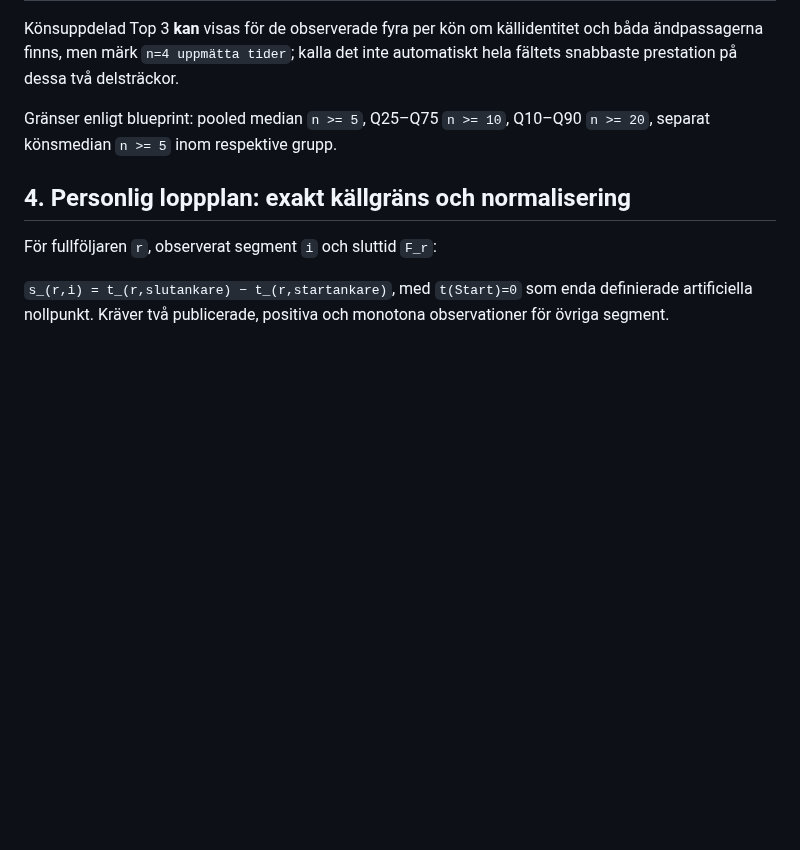
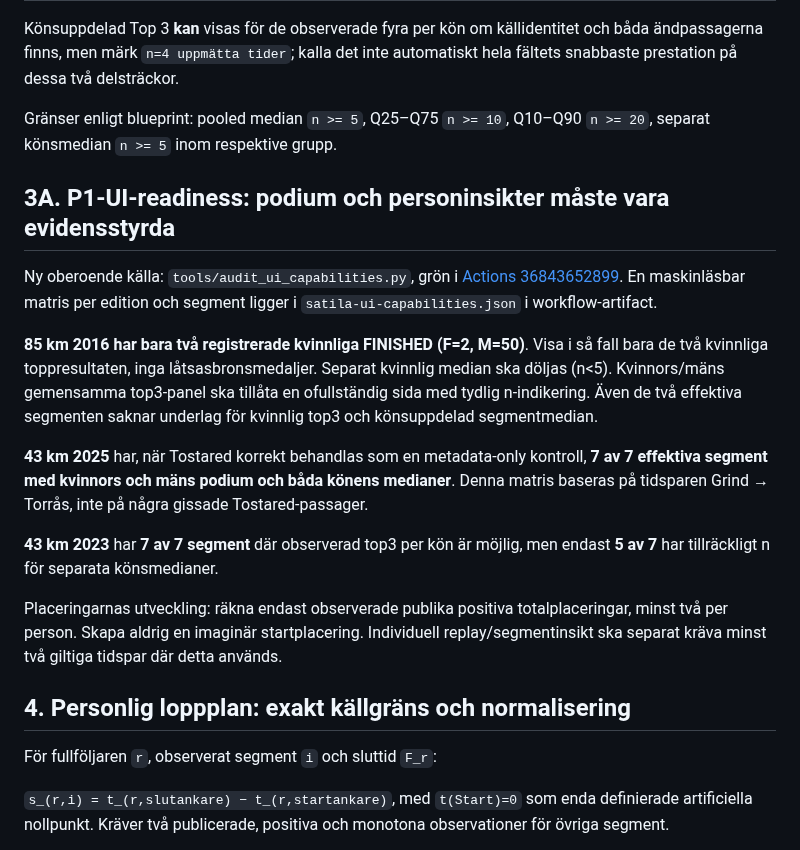
Before and after one commit to Stayinhealthyrunning/satila-splits, a Markdown page: reports/CODEX_DATA_HANDOFF_2026-10-01.md, the part around the change. Rendered like a GitHub page; blank space fills up the shorter version.

Commit message:
Audit: add measured 2016 women podium and 2023/25 segment UI readiness handoff

```diff
--- a/reports/CODEX_DATA_HANDOFF_2026-10-01.md
+++ b/reports/CODEX_DATA_HANDOFF_2026-10-01.md
@@ -83,6 +83,18 @@ Könsuppdelad Top 3 **kan** visas för de observerade fyra per kön om källiden
 
 Gränser enligt blueprint: pooled median `n >= 5`, Q25–Q75 `n >= 10`, Q10–Q90 `n >= 20`, separat könsmedian `n >= 5` inom respektive grupp.
 
+## 3A. P1-UI-readiness: podium och personinsikter måste vara evidensstyrda
+
+Ny oberoende källa: `tools/audit_ui_capabilities.py`, grön i [Actions 36843652899](https://github.com/Stayinhealthyrunning/satila-splits/actions/runs/36843652899). En maskinläsbar matris per edition och segment ligger i `satila-ui-capabilities.json` i workflow-artifact.
+
+**85 km 2016 har bara två registrerade kvinnliga FINISHED (F=2, M=50)**. Visa i så fall bara de två kvinnliga toppresultaten, inga låtsasbronsmedaljer. Separat kvinnlig median ska döljas (n<5). Kvinnors/mäns gemensamma top3-panel ska tillåta en ofullständig sida med tydlig n-indikering. Även de två effektiva segmenten saknar underlag för kvinnlig top3 och könsuppdelad segmentmedian.
+
+**43 km 2025** har, när Tostared korrekt behandlas som en metadata-only kontroll, **7 av 7 effektiva segment med kvinnors och mäns podium och båda könens medianer**. Denna matris baseras på tidsparen Grind → Torrås, inte på några gissade Tostared-passager.
+
+**43 km 2023** har **7 av 7 segment** där observerad top3 per kön är möjlig, men endast **5 av 7** har tillräckligt n för separata könsmedianer.
+
+Placeringarnas utveckling: räkna endast observerade publika positiva totalplaceringar, minst två per person. Skapa aldrig en imaginär startplacering. Individuell replay/segmentinsikt ska separat kräva minst två giltiga tidspar där detta används.
+
 ## 4. Personlig loppplan: exakt källgräns och normalisering
 
 För fullföljaren `r`, observerat segment `i` och sluttid `F_r`:
```
